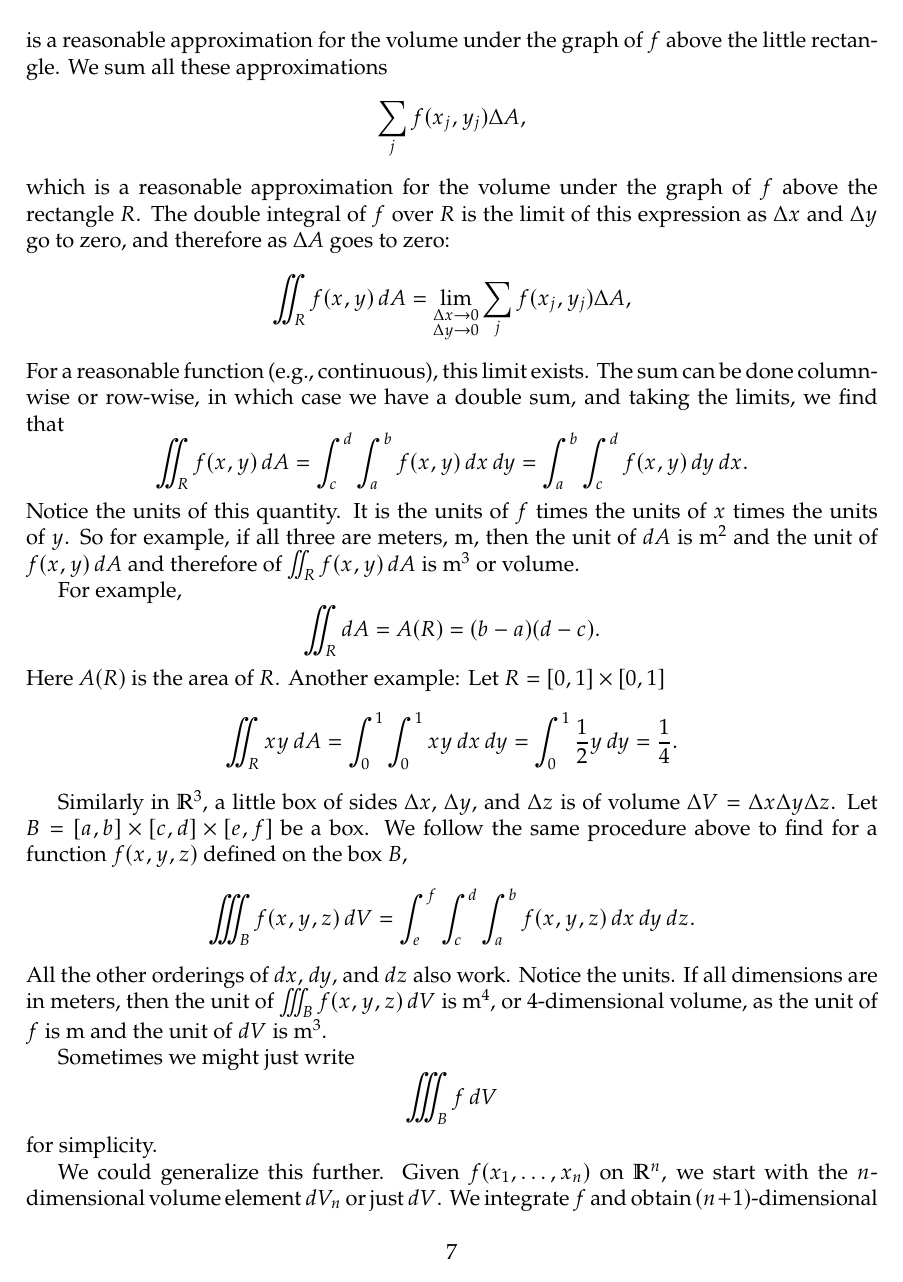
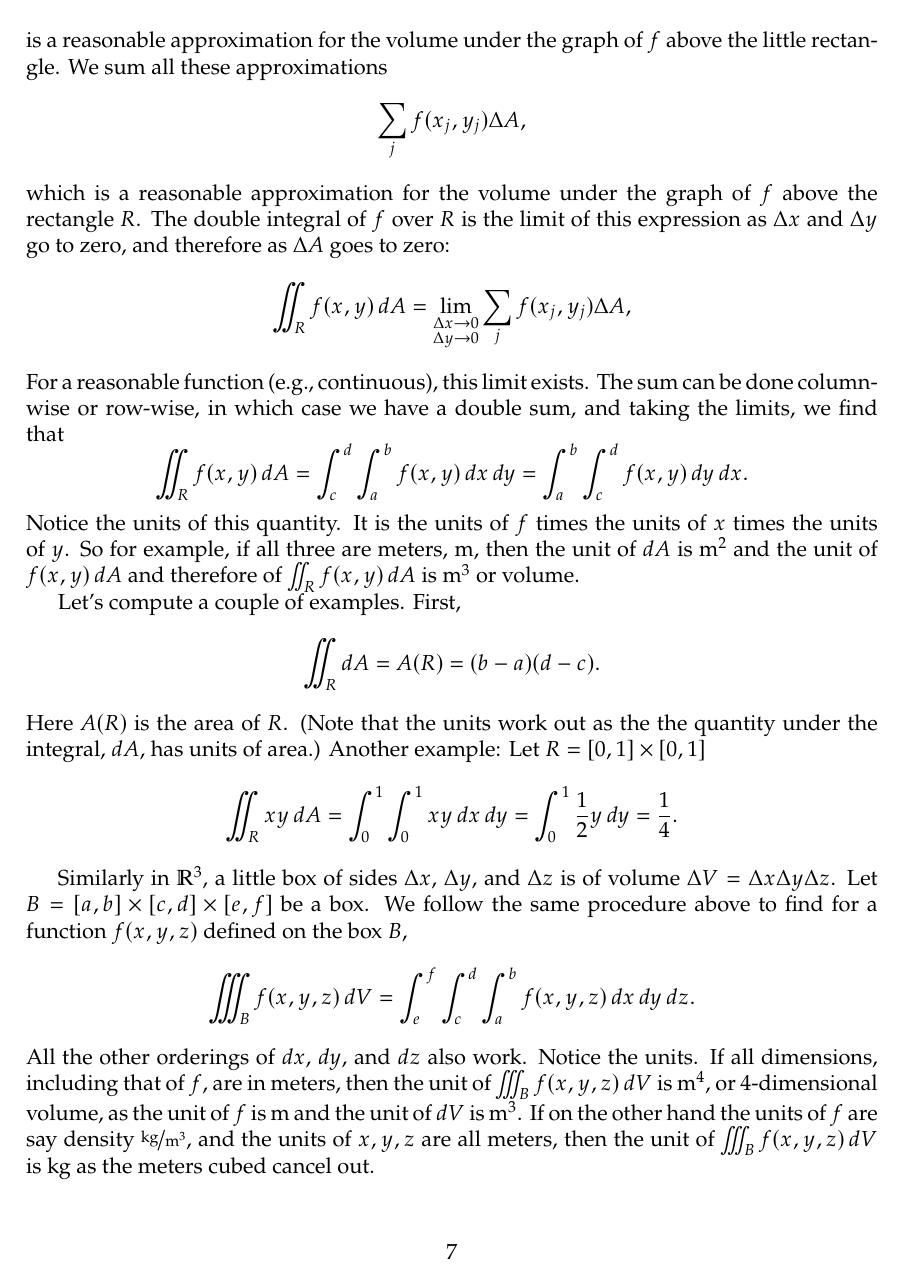
Before and after one commit to jirilebl/calc3-refresher, a LaTeX document (main.tex): page 7 of 8. Compiled offline with pdfLaTeX.

Commit message:
minor fixes

```diff
--- a/main.tex
+++ b/main.tex
@@ -639,11 +639,15 @@ and therefore of
 $\iint_R f(x,y) \, dA$
 is $\unit{m^3}$ or volume.
 
-For example,
+Let's compute a couple of examples.
+First,
 \[
 \iint_R dA = A(R) = (b-a)(d-c) .
 \]
-Here $A(R)$ is the area of $R$.  Another example:  Let $R = [0,1] \times [0,1]$
+Here $A(R)$ is the area of $R$.
+(Note that the units work out as the
+the quantity under the integral, $dA$, has units of area.)
+Another example:  Let $R = [0,1] \times [0,1]$
 \[
 \iint_R xy\, dA =
 \int_0^1 \int_0^1 xy \, dx \, dy
@@ -663,9 +667,12 @@ defined on the box $B$,
 \int_e^f \int_c^d \int_a^b f(x,y,z) \, dx \, dy \, dz .
 \]
 All the other orderings of $dx$, $dy$, and $dz$ also work.
-Notice the units.  If all dimensions are in meters, then
+Notice the units.  If all dimensions, including that of $f$, are in meters, then
 the unit of
 $\iiint_B f(x,y,z) \, dV$ is $\unit{m^4}$, or 4-dimensional volume,
 as the unit of $f$ is $\unit{m}$ and the unit of $dV$ is $\unit{m^3}$.
+If on the other hand the units of $f$ are say density $\unitfrac{kg}{m^3}$,
+and the units of $x,y,z$ are all meters,
+then the unit of
+$\iiint_B f(x,y,z) \, dV$ is $\unit{kg}$ as the meters cubed cancel out.
 
-Sometimes we might just write
@@ -673,6 +683,5 @@ Sometimes we might just write
 \iiint_B f \, dV
 \avoidbreak
 \]
-for simplicity.
+for double or triple integrals.
 
-We could generalize this further. Given $f(x_1,\ldots,x_n)$ on $\R^n$, we start with
```
Also changed, not shown: main.tex (28 more changed lines).
